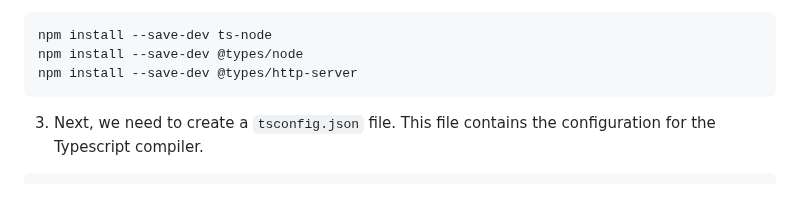
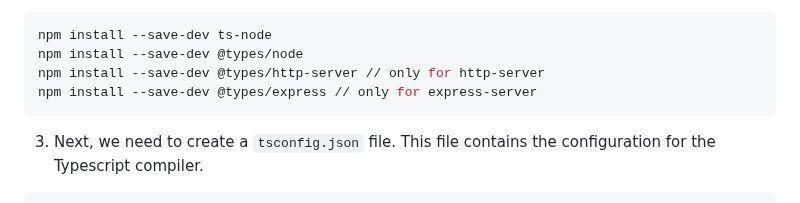
Before and after one commit to FullStackTypeScriptCourse/course_material, a Markdown page: week6_node/README.md, the part around the change. GitHub-like rendering.

Commit message:
added to week6_node

````diff
--- a/week6_node/README.md
+++ b/week6_node/README.md
@@ -157,7 +157,8 @@ npm init -y
 ```bash
 npm install --save-dev ts-node
 npm install --save-dev @types/node
-npm install --save-dev @types/http-server
+npm install --save-dev @types/http-server // only for http-server
+npm install --save-dev @types/express // only for express-server
 ```
 
 3. Next, we need to create a `tsconfig.json` file. This file contains the configuration for the Typescript compiler.
````
